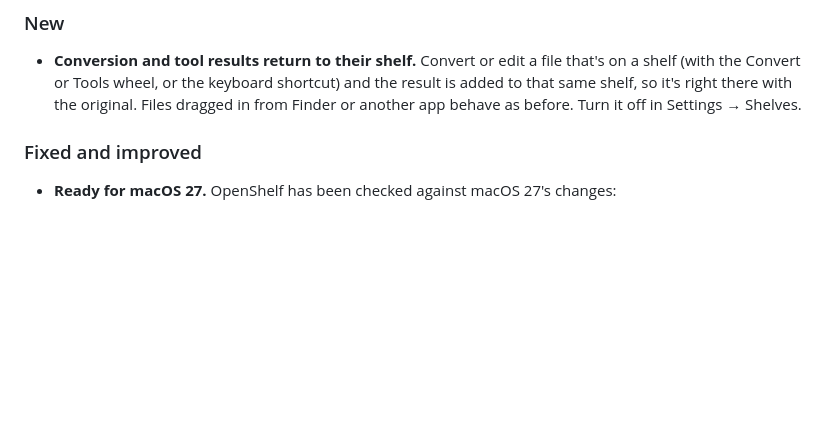
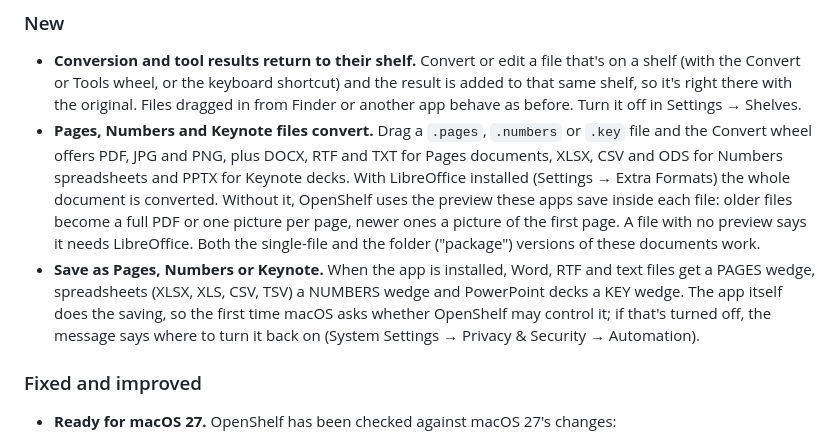
Before and after one commit to Manan-Santoki/OpenShelf, a Markdown page: CHANGELOG.md, the part around the change. Drawn GitHub-style; blank space fills up the shorter version.

```diff
--- a/CHANGELOG.md
+++ b/CHANGELOG.md
@@ -15,6 +15,21 @@ Format: one `## [x.y.z] - YYYY-MM-DD` heading per version, newest first.
   shortcut) and the result is added to that same shelf, so it's right there
   with the original. Files dragged in from Finder or another app behave as
   before. Turn it off in Settings → Shelves.
+- **Pages, Numbers and Keynote files convert.** Drag a `.pages`, `.numbers`
+  or `.key` file and the Convert wheel offers PDF, JPG and PNG, plus DOCX,
+  RTF and TXT for Pages documents, XLSX, CSV and ODS for Numbers
+  spreadsheets and PPTX for Keynote decks. With LibreOffice installed
+  (Settings → Extra Formats) the whole document is converted. Without it,
+  OpenShelf uses the preview these apps save inside each file: older files
+  become a full PDF or one picture per page, newer ones a picture of the first
+  page. A file with no preview says it needs LibreOffice. Both the single-file
+  and the folder ("package") versions of these documents work.
+- **Save as Pages, Numbers or Keynote.** When the app is installed, Word, RTF
+  and text files get a PAGES wedge, spreadsheets (XLSX, XLS, CSV, TSV) a
+  NUMBERS wedge and PowerPoint decks a KEY wedge. The app itself does the
+  saving, so the first time macOS asks whether OpenShelf may control it; if
+  that's turned off, the message says where to turn it back on (System
+  Settings → Privacy & Security → Automation).
 
 ### Fixed and improved
 
```
Also changed, not shown: README.md (+17 -6 lines), docs/SPEC.md (+30 -5 lines).
